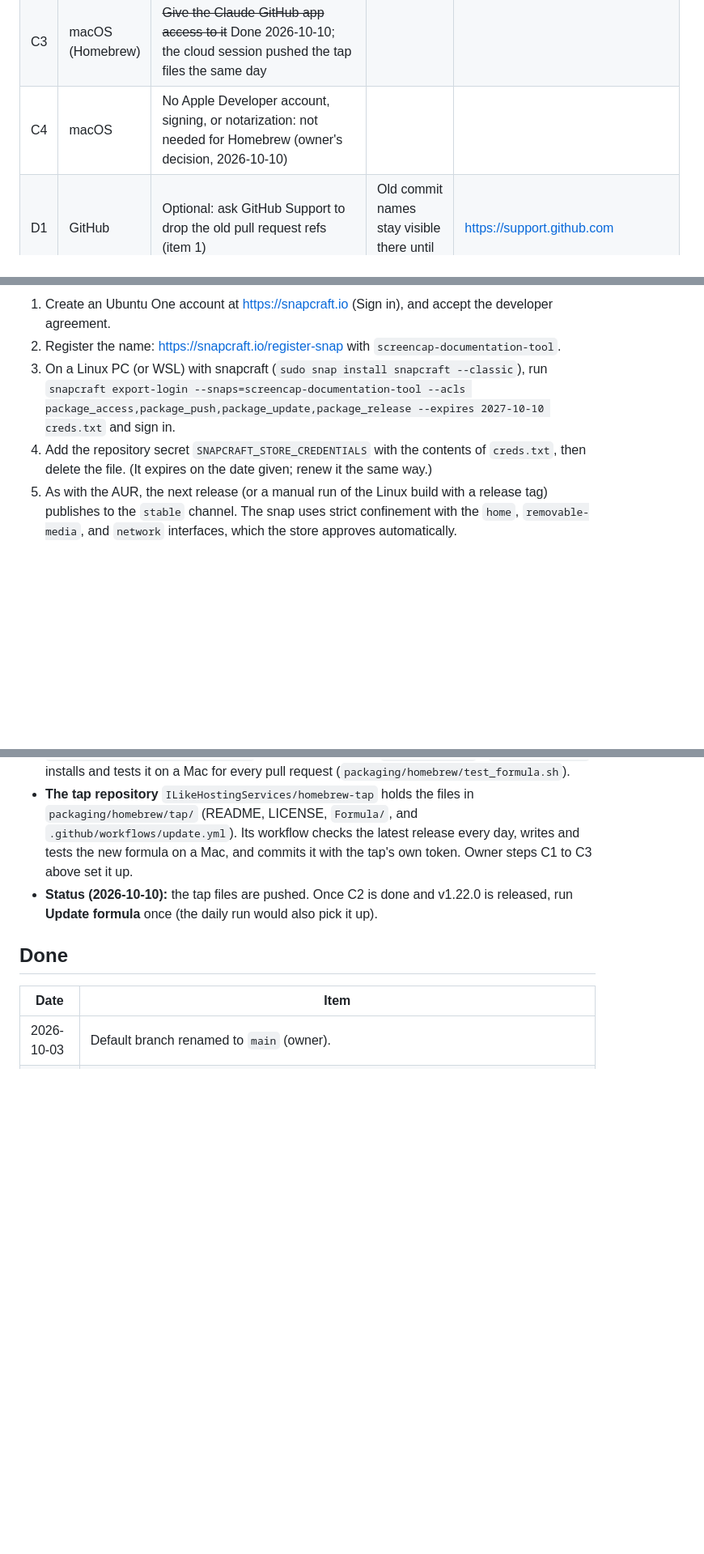
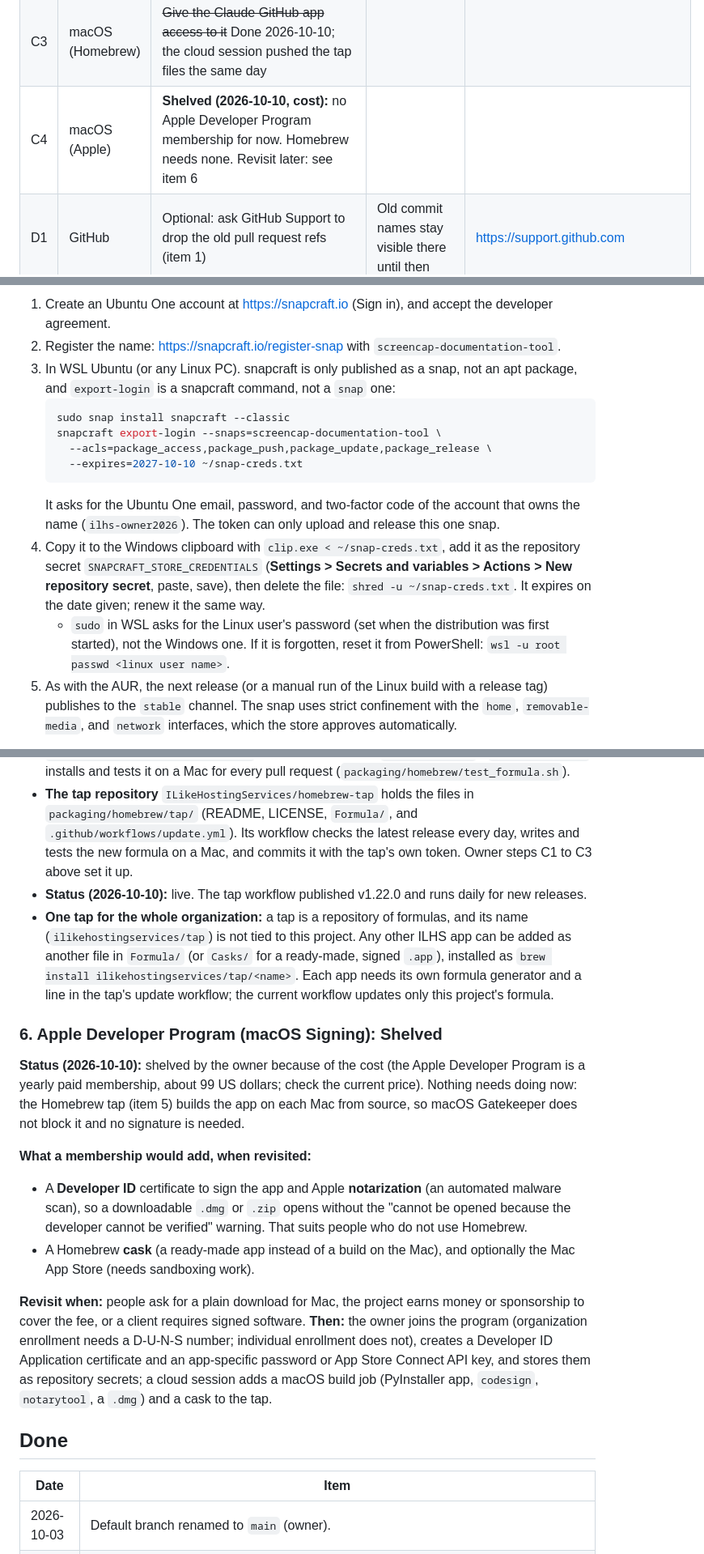
Before and after one commit to ILikeHostingServices/Screencap-Documentation-Tool, a Markdown page: HANDOFF.md, 3 parts joined by grey strips. Shown at 81% size. Drawn GitHub-style; blank space fills up the shorter version.

Commit message:
HANDOFF: owner progress, snapcraft steps for WSL, AUR paused, Apple shelved
Co-Authored-By: Claude Opus 5.5 <noreply@anthropic.com>
Claude-Session: https://claude.ai/code/session_01XwbDExy8Q2qFKSU4bC5vmJ

````diff
--- a/HANDOFF.md
+++ b/HANDOFF.md
@@ -52,5 +52,5 @@ Everything that needs the owner (an account, a key, an approval, or a setting),
 | C3 | macOS (Homebrew) | ~~Give the Claude GitHub app access to it~~ Done 2026-10-10; the cloud session pushed the tap files the same day | | |
-| C4 | macOS | No Apple Developer account, signing, or notarization: not needed for Homebrew (owner's decision, 2026-10-10) | | |
+| C4 | macOS (Apple) | **Shelved (2026-10-10, cost):** no Apple Developer Program membership for now. Homebrew needs none. Revisit later: see item 6 | | |
 | D1 | GitHub | Optional: ask GitHub Support to drop the old pull request refs (item 1) | Old commit names stay visible there until then | https://support.github.com |
 | D2 | All | When a secret is added or renewed, tell the cloud session; it runs the publish (Linux build or tap update with the newest release) and checks the result | | |
 
@@ -119,8 +119,16 @@ Every release gets `.deb`, `.rpm`, Arch, and snap packages attached automaticall
 **Snap Store:**
 1. Create an Ubuntu One account at https://snapcraft.io (Sign in), and accept the developer agreement.
 2. Register the name: https://snapcraft.io/register-snap with `screencap-documentation-tool`.
-3. On a Linux PC (or WSL) with snapcraft (`sudo snap install snapcraft --classic`), run `snapcraft export-login --snaps=screencap-documentation-tool --acls package_access,package_push,package_update,package_release --expires 2027-10-10 creds.txt` and sign in.
-4. Add the repository secret `SNAPCRAFT_STORE_CREDENTIALS` with the contents of `creds.txt`, then delete the file. (It expires on the date given; renew it the same way.)
+3. In WSL Ubuntu (or any Linux PC). snapcraft is only published as a snap, not an apt package, and `export-login` is a snapcraft command, not a `snap` one:
+   ```bash
+   sudo snap install snapcraft --classic
+   snapcraft export-login --snaps=screencap-documentation-tool \
+     --acls=package_access,package_push,package_update,package_release \
+     --expires=2027-10-10 ~/snap-creds.txt
+   ```
+   It asks for the Ubuntu One email, password, and two-factor code of the account that owns the name (`ilhs-owner2026`). The token can only upload and release this one snap.
+4. Copy it to the Windows clipboard with `clip.exe < ~/snap-creds.txt`, add it as the repository secret `SNAPCRAFT_STORE_CREDENTIALS` (**Settings > Secrets and variables > Actions > New repository secret**, paste, save), then delete the file: `shred -u ~/snap-creds.txt`. It expires on the date given; renew it the same way.
+   - `sudo` in WSL asks for the Linux user's password (set when the distribution was first started), not the Windows one. If it is forgotten, reset it from PowerShell: `wsl -u root passwd <linux user name>`.
 5. As with the AUR, the next release (or a manual run of the Linux build with a release tag) publishes to the `stable` channel. The snap uses strict confinement with the `home`, `removable-media`, and `network` interfaces, which the store approves automatically.
 
 **Flathub (later):** not started. Flathub's runtimes have no Tkinter, so the Flatpak would have to build Tcl/Tk (and Tesseract) itself; Flathub also asks submitters to disclose AI-generated code (this project's code was largely written with Claude) and has at times refused such apps, so check its current policy first. The desktop entry and AppStream file (`packaging/linux/`) already use the Flathub-style ID `io.github.ILikeHostingServices.ScreencapDocumentationTool`.
@@ -132,7 +140,18 @@ Every release gets `.deb`, `.rpm`, Arch, and snap packages attached automaticall
 - **Goal:** `brew install ilikehostingservices/tap/screencap-documentation-tool` (from v1.22.0, the first version that knows about Homebrew installs). No Apple Developer account: Homebrew builds the app on the Mac from the release source, so it is not quarantined.
 - **How it works:** the formula is written by `packaging/homebrew/make_formula.py` (Homebrew's `python@3.13`, `python-tk@3.13`, `ffmpeg`; `screencap` and `screencap-gui` commands; a small `Screencap Documentation Tool.app` the user can link into `~/Applications`). `build-macos.yml` installs and tests it on a Mac for every pull request (`packaging/homebrew/test_formula.sh`).
 - **The tap repository** `ILikeHostingServices/homebrew-tap` holds the files in `packaging/homebrew/tap/` (README, LICENSE, `Formula/`, and `.github/workflows/update.yml`). Its workflow checks the latest release every day, writes and tests the new formula on a Mac, and commits it with the tap's own token. Owner steps C1 to C3 above set it up.
-- **Status (2026-10-10):** the tap files are pushed. Once C2 is done and v1.22.0 is released, run **Update formula** once (the daily run would also pick it up).
+- **Status (2026-10-10):** live. The tap workflow published v1.22.0 and runs daily for new releases.
+- **One tap for the whole organization:** a tap is a repository of formulas, and its name (`ilikehostingservices/tap`) is not tied to this project. Any other ILHS app can be added as another file in `Formula/` (or `Casks/` for a ready-made, signed `.app`), installed as `brew install ilikehostingservices/tap/<name>`. Each app needs its own formula generator and a line in the tap's update workflow; the current workflow updates only this project's formula.
+
+### 6. Apple Developer Program (macOS Signing): Shelved
+
+**Status (2026-10-10):** shelved by the owner because of the cost (the Apple Developer Program is a yearly paid membership, about 99 US dollars; check the current price). Nothing needs doing now: the Homebrew tap (item 5) builds the app on each Mac from source, so macOS Gatekeeper does not block it and no signature is needed.
+
+**What a membership would add, when revisited:**
+- A **Developer ID** certificate to sign the app and Apple **notarization** (an automated malware scan), so a downloadable `.dmg` or `.zip` opens without the "cannot be opened because the developer cannot be verified" warning. That suits people who do not use Homebrew.
+- A Homebrew **cask** (a ready-made app instead of a build on the Mac), and optionally the Mac App Store (needs sandboxing work).
+
+**Revisit when:** people ask for a plain download for Mac, the project earns money or sponsorship to cover the fee, or a client requires signed software. **Then:** the owner joins the program (organization enrollment needs a D-U-N-S number; individual enrollment does not), creates a Developer ID Application certificate and an app-specific password or App Store Connect API key, and stores them as repository secrets; a cloud session adds a macOS build job (PyInstaller app, `codesign`, `notarytool`, a `.dmg`) and a cask to the tap.
 
 ## Done
 
````
Also changed, not shown: other parts of HANDOFF.md (+7 -7 lines).
